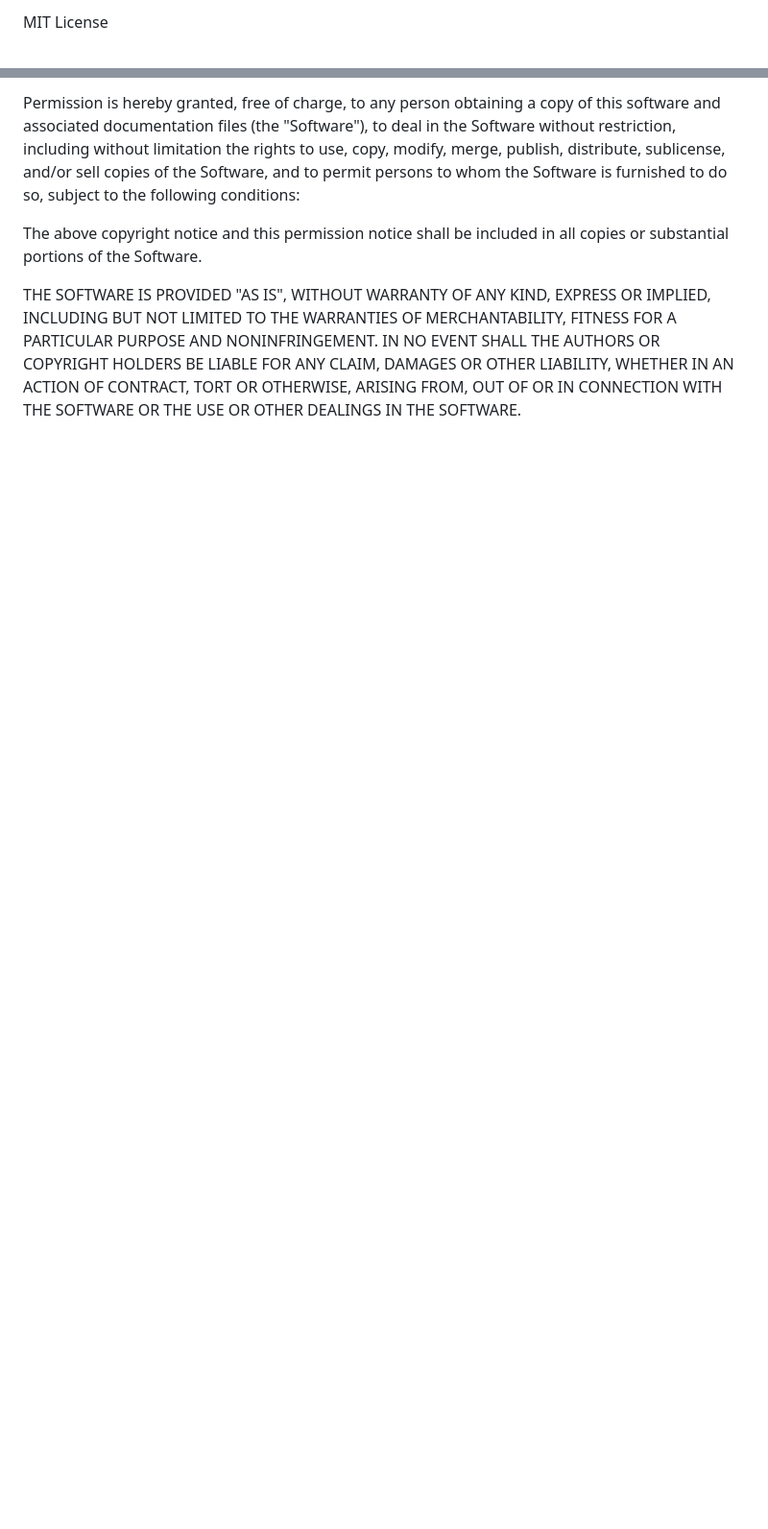
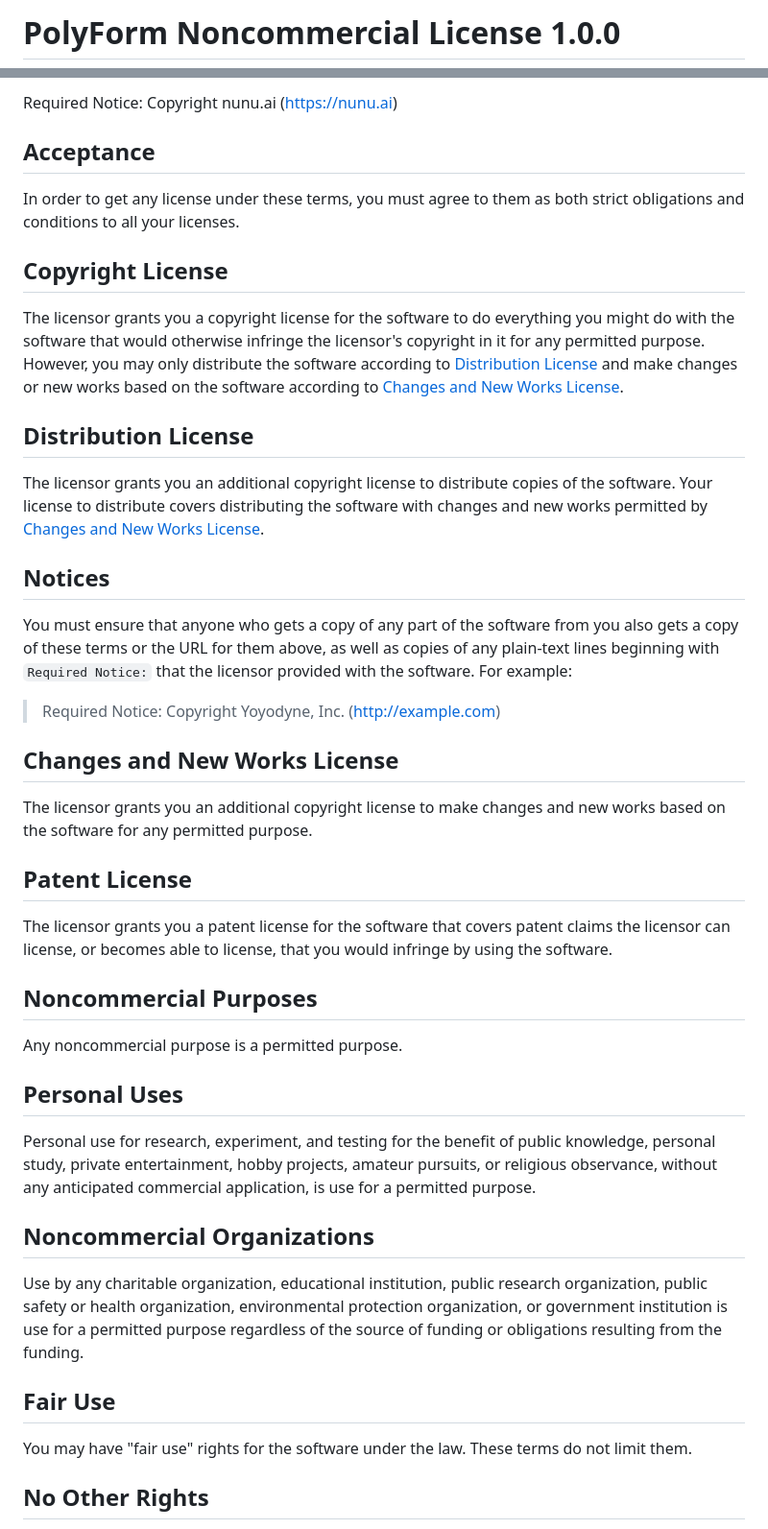
Before and after one commit to nunu-ai/apk-arena, a Markdown page: LICENSE.md, 2 parts joined by grey strips. Shown: that part at 96% size. Drawn GitHub-style; blank space fills up the shorter version.

```diff
--- a/LICENSE.md
+++ b/LICENSE.md
@@ -1,2 +1,2 @@
-MIT License
+# PolyForm Noncommercial License 1.0.0
 
@@ -4,18 +4,47 @@ Copyright (c) 2025 nunu.ai
 
-Permission is hereby granted, free of charge, to any person obtaining a copy
-of this software and associated documentation files (the "Software"), to deal
-in the Software without restriction, including without limitation the rights
-to use, copy, modify, merge, publish, distribute, sublicense, and/or sell
-copies of the Software, and to permit persons to whom the Software is
-furnished to do so, subject to the following conditions:
+Required Notice: Copyright nunu.ai (https://nunu.ai)
 
-The above copyright notice and this permission notice shall be included in all
-copies or substantial portions of the Software.
+## Acceptance
 
-THE SOFTWARE IS PROVIDED "AS IS", WITHOUT WARRANTY OF ANY KIND, EXPRESS OR
-IMPLIED, INCLUDING BUT NOT LIMITED TO THE WARRANTIES OF MERCHANTABILITY,
-FITNESS FOR A PARTICULAR PURPOSE AND NONINFRINGEMENT. IN NO EVENT SHALL THE
-AUTHORS OR COPYRIGHT HOLDERS BE LIABLE FOR ANY CLAIM, DAMAGES OR OTHER
-LIABILITY, WHETHER IN AN ACTION OF CONTRACT, TORT OR OTHERWISE, ARISING FROM,
-OUT OF OR IN CONNECTION WITH THE SOFTWARE OR THE USE OR OTHER DEALINGS IN THE
-SOFTWARE.
+In order to get any license under these terms, you must agree to them as both strict obligations and conditions to all your licenses.
+
+## Copyright License
+
+The licensor grants you a copyright license for the software to do everything you might do with the software that would otherwise infringe the licensor's copyright in it for any permitted purpose.  However, you may only distribute the software according to [Distribution License](#distribution-license) and make changes or new works based on the software according to [Changes and New Works License](#changes-and-new-works-license).
+
+## Distribution License
+
+The licensor grants you an additional copyright license to distribute copies of the software.  Your license to distribute covers distributing the software with changes and new works permitted by [Changes and New Works License](#changes-and-new-works-license).
+
+## Notices
+
+You must ensure that anyone who gets a copy of any part of the software from you also gets a copy of these terms or the URL for them above, as well as copies of any plain-text lines beginning with `Required Notice:` that the licensor provided with the software.  For example:
+
+> Required Notice: Copyright Yoyodyne, Inc. (http://example.com)
+
+## Changes and New Works License
+
+The licensor grants you an additional copyright license to make changes and new works based on the software for any permitted purpose.
+
+## Patent License
+
+The licensor grants you a patent license for the software that covers patent claims the licensor can license, or becomes able to license, that you would infringe by using the software.
+
+## Noncommercial Purposes
+
+Any noncommercial purpose is a permitted purpose.
+
+## Personal Uses
+
+Personal use for research, experiment, and testing for the benefit of public knowledge, personal study, private entertainment, hobby projects, amateur pursuits, or religious observance, without any anticipated commercial application, is use for a permitted purpose.
+
+## Noncommercial Organizations
+
+Use by any charitable organization, educational institution, public research organization, public safety or health organization, environmental protection organization, or government institution is use for a permitted purpose regardless of the source of funding or obligations resulting from the funding.
+
+## Fair Use
+
+You may have "fair use" rights for the software under the law. These terms do not limit them.
+
+## No Other Rights
+
```
Also changed, not shown: other parts of LICENSE.md (+26 -1 lines), AGENTS.md (+1 -30 lines), README.md (+40 -33 lines), assets/docs/banner.png (added), assets/docs/categories.png (added), 3 other files.
